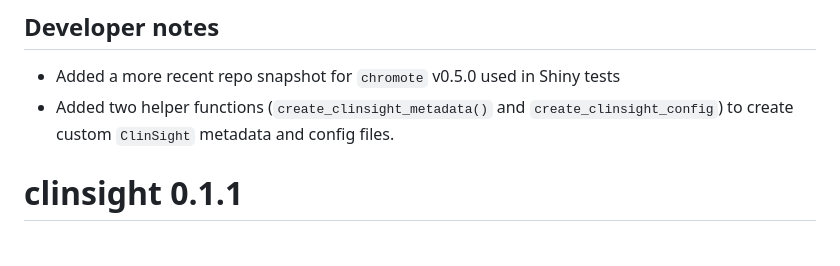
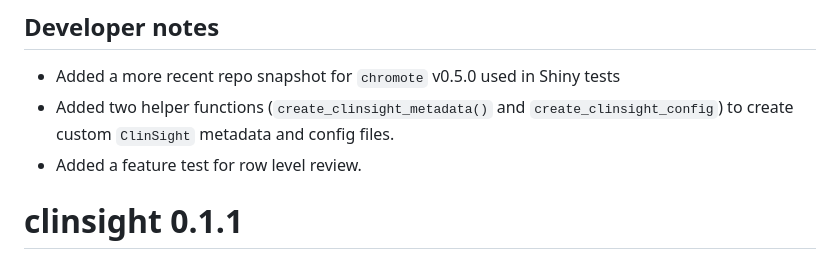
Before and after one commit to openpharma/clinsight, a Markdown page: NEWS.md, the part around the change. Drawn GitHub-style.

```diff
--- a/NEWS.md
+++ b/NEWS.md
@@ -31,6 +31,7 @@
 
 - Added a more recent repo snapshot for `chromote` v0.5.0 used in Shiny tests
 - Added two helper functions (`create_clinsight_metadata()` and `create_clinsight_config`) to create custom `ClinSight` metadata and config files.
+- Added a feature test for row level review.
 
 # clinsight 0.1.1
 
```
